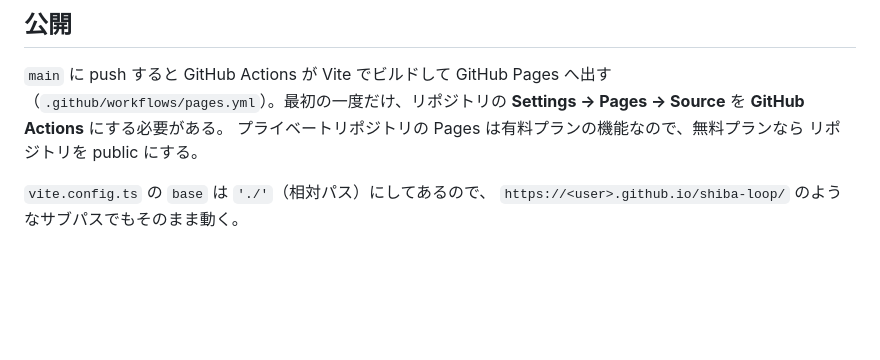
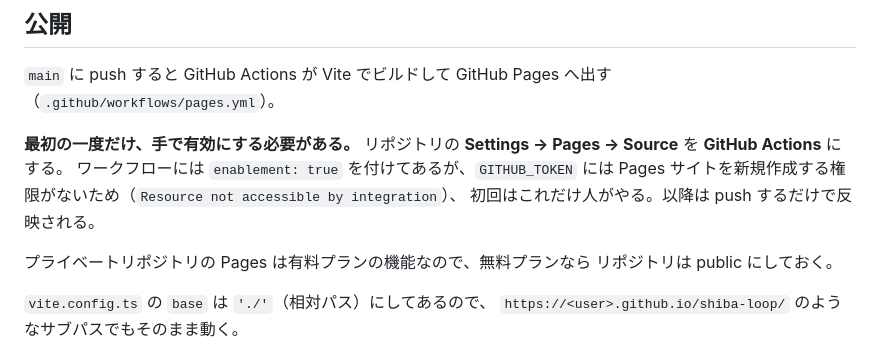
Before and after one commit to shikakukohaku/shiba-loop, a Markdown page: README.md, the part around the change. Rendered like a GitHub page; blank space fills up the shorter version.

Commit message:
Pages の初回有効化が手作業になることを README に書く
enablement: true を付けても GITHUB_TOKEN には Pages サイトの作成権限がなく、
初回だけ Settings → Pages → Source を GitHub Actions にする必要がある。

Co-Authored-By: Claude Opus 5 <noreply@anthropic.com>
Claude-Session: https://claude.ai/code/session_01C3RPUnuthtPunD43mRFW1f

```diff
--- a/README.md
+++ b/README.md
@@ -24,10 +24,16 @@ npm run preview  # ビルド結果を確認
 ## 公開
 
 `main` に push すると GitHub Actions が Vite でビルドして GitHub Pages へ出す
-（`.github/workflows/pages.yml`）。最初の一度だけ、リポジトリの
-**Settings → Pages → Source** を **GitHub Actions** にする必要がある。
+（`.github/workflows/pages.yml`）。
+
+**最初の一度だけ、手で有効にする必要がある。**
+リポジトリの **Settings → Pages → Source** を **GitHub Actions** にする。
+ワークフローには `enablement: true` を付けてあるが、`GITHUB_TOKEN` には
+Pages サイトを新規作成する権限がないため（`Resource not accessible by integration`）、
+初回はこれだけ人がやる。以降は push するだけで反映される。
+
 プライベートリポジトリの Pages は有料プランの機能なので、無料プランなら
-リポジトリを public にする。
+リポジトリは public にしておく。
 
 `vite.config.ts` の `base` は `'./'`（相対パス）にしてあるので、
 `https://<user>.github.io/shiba-loop/` のようなサブパスでもそのまま動く。
```
